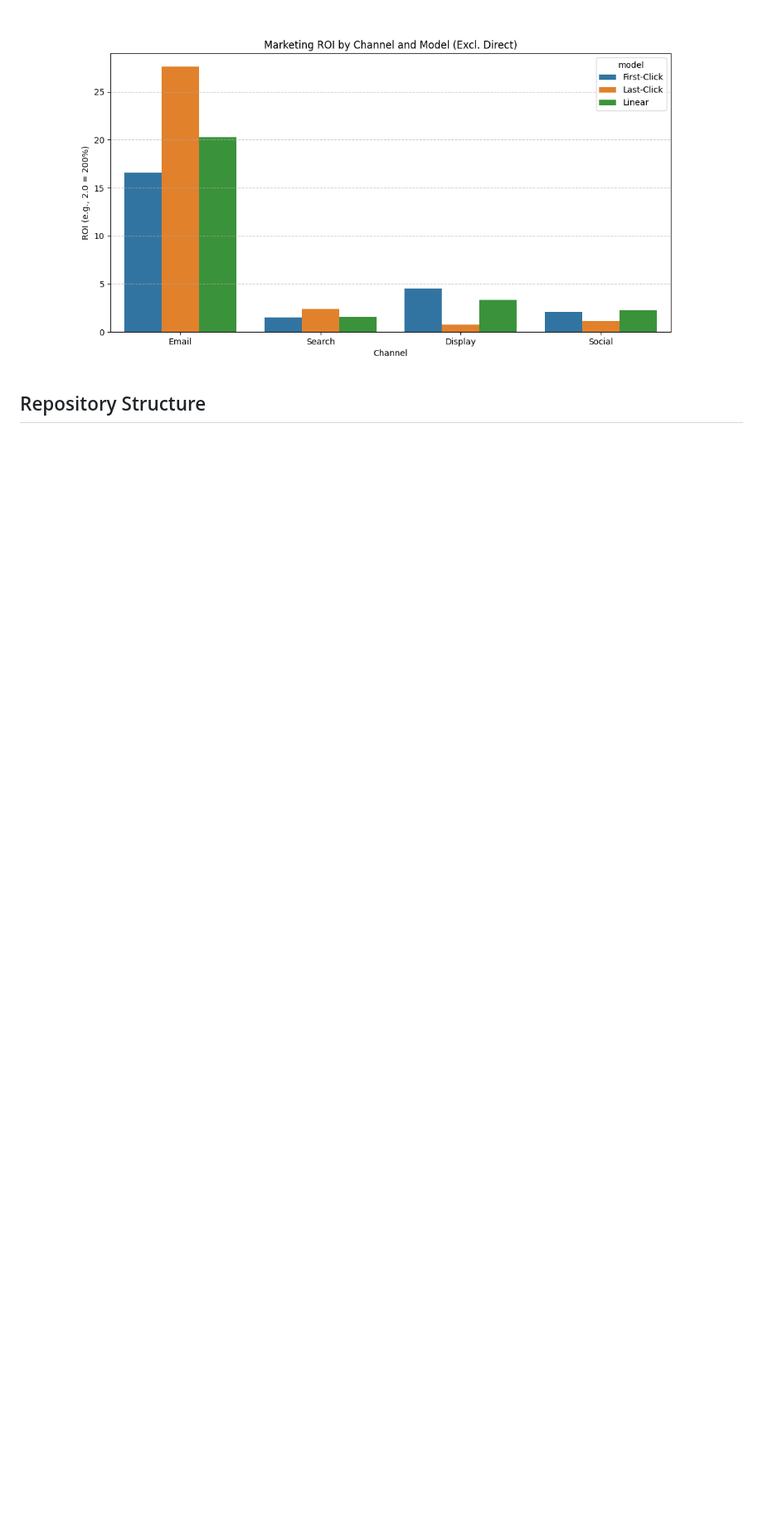
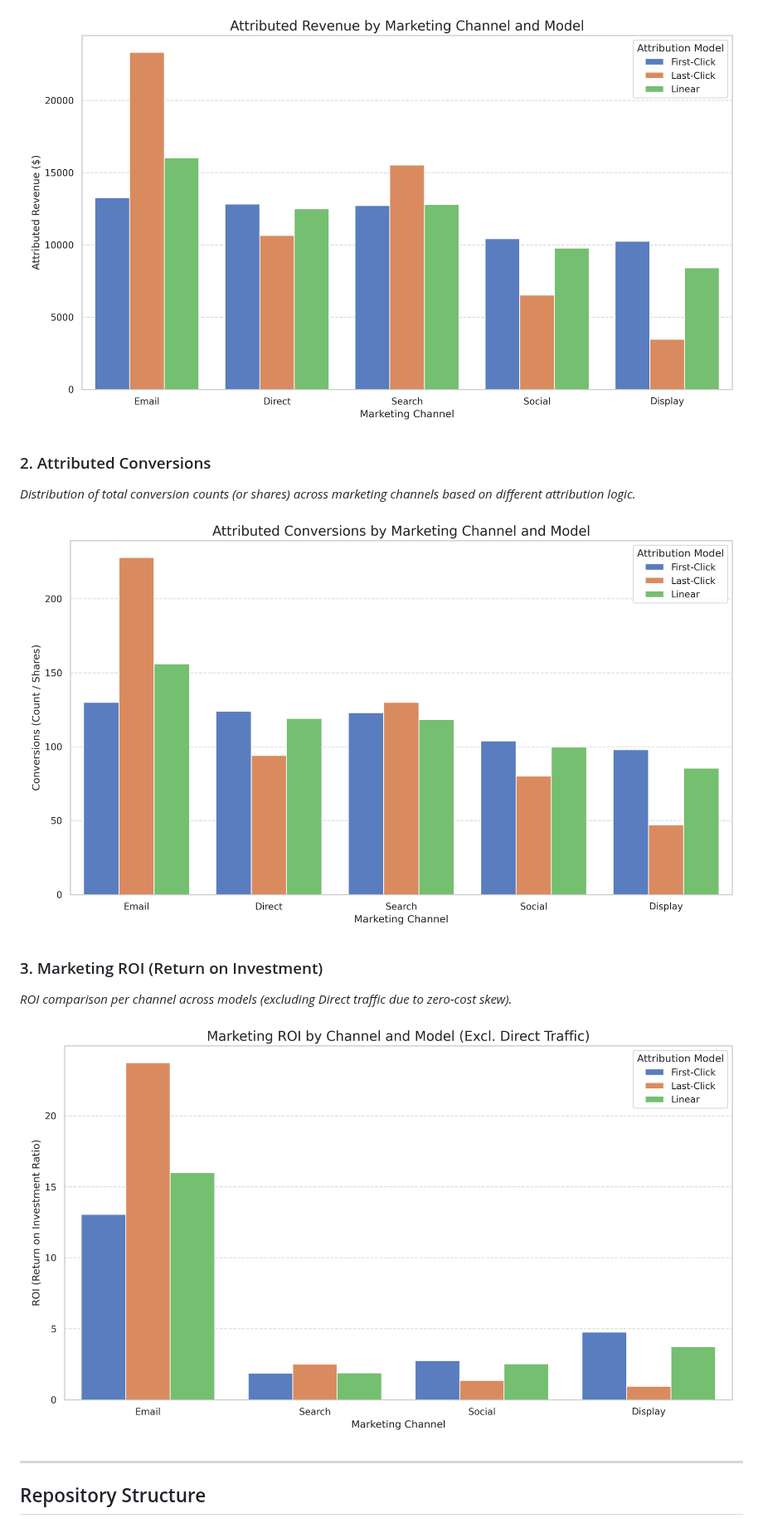
Before and after one commit to tilelvis/MarketingROI, a Markdown page: README.md, the part around one of its changes. Shown at 83% size. GitHub-like rendering; pictures changed too: attributed_conversions.png, attributed_revenue.png, marketing_roi.png; blank space fills up the shorter version.

```diff
--- a/README.md
+++ b/README.md
@@ -36,5 +51,17 @@ By integrating cost data, we can evaluate the actual efficiency of our marketing
 
-![Marketing ROI](marketing_roi.png)
+![Attributed Revenue by Model](attributed_revenue.png)
+
+### 2. Attributed Conversions
+*Distribution of total conversion counts (or shares) across marketing channels based on different attribution logic.*
+
+![Attributed Conversions by Model](attributed_conversions.png)
+
+### 3. Marketing ROI (Return on Investment)
+*ROI comparison per channel across models (excluding Direct traffic due to zero-cost skew).*
+
+![Marketing ROI by Channel and Model](marketing_roi.png)
+
+---
 
 ## Repository Structure
 
```
Also changed, not shown: other parts of README.md (+49 -31 lines), 13 other files.
